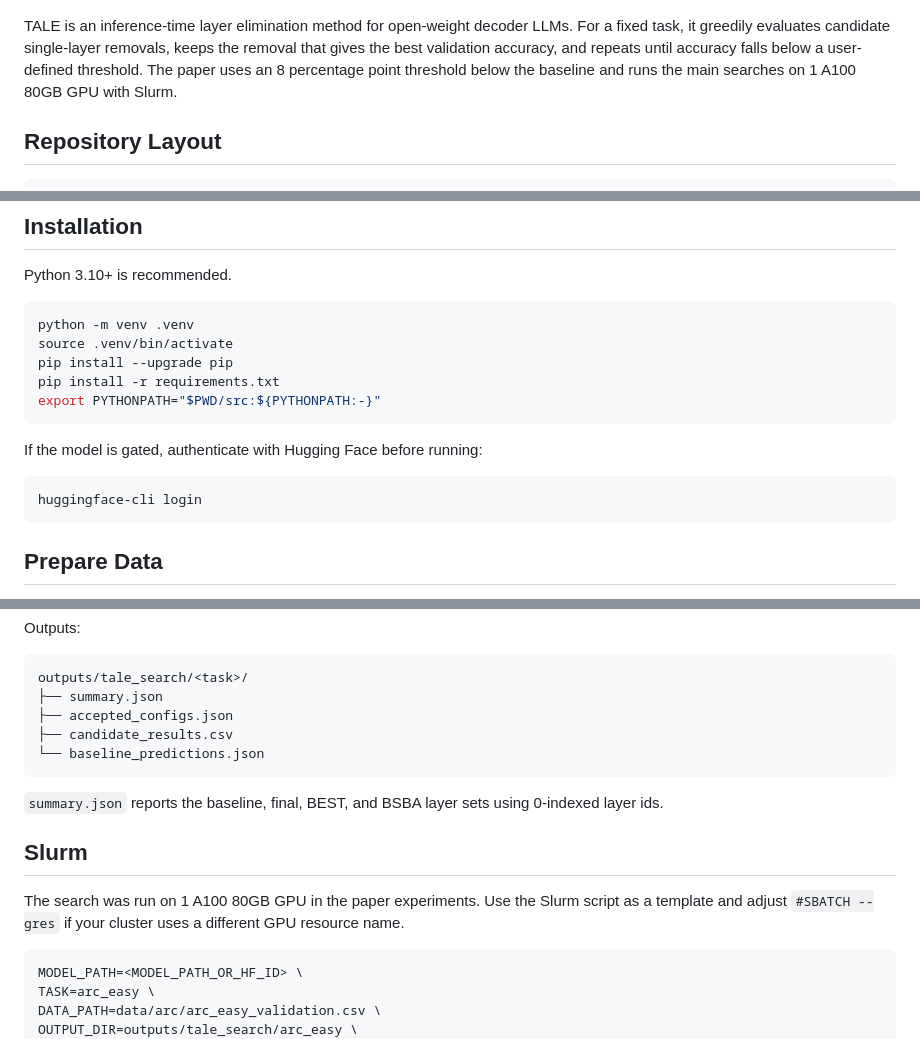
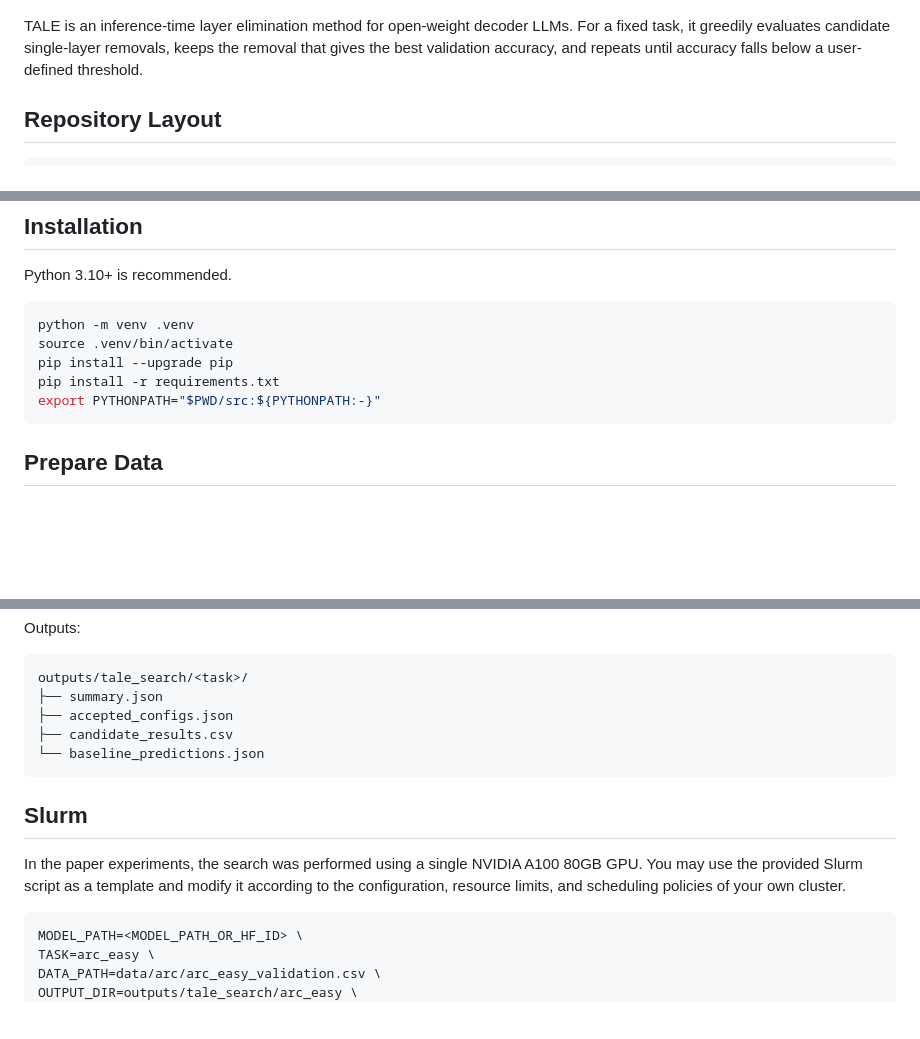
Before and after one commit to omyokun/tale, a Markdown page: README.md, 3 parts joined by grey strips. Drawn GitHub-style; blank space fills up the shorter version.

````diff
--- a/README.md
+++ b/README.md
@@ -8,7 +8,7 @@ Paper: <https://arxiv.org/pdf/2510.22767>
 
 ![TALE overview](assets/tale_overview.png)
 
-TALE is an inference-time layer elimination method for open-weight decoder LLMs. For a fixed task, it greedily evaluates candidate single-layer removals, keeps the removal that gives the best validation accuracy, and repeats until accuracy falls below a user-defined threshold. The paper uses an 8 percentage point threshold below the baseline and runs the main searches on 1 A100 80GB GPU with Slurm.
+TALE is an inference-time layer elimination method for open-weight decoder LLMs. For a fixed task, it greedily evaluates candidate single-layer removals, keeps the removal that gives the best validation accuracy, and repeats until accuracy falls below a user-defined threshold.
 
 ## Repository Layout
 
@@ -38,12 +38,6 @@ source .venv/bin/activate
 pip install --upgrade pip
 pip install -r requirements.txt
 export PYTHONPATH="$PWD/src:${PYTHONPATH:-}"
-```
-
-If the model is gated, authenticate with Hugging Face before running:
-
-```bash
-huggingface-cli login
 ```
 
 ## Prepare Data
@@ -93,11 +87,9 @@ outputs/tale_search/<task>/
 └── baseline_predictions.json
 ```
 
-`summary.json` reports the baseline, final, BEST, and BSBA layer sets using 0-indexed layer ids.
-
 ## Slurm
 
-The search was run on 1 A100 80GB GPU in the paper experiments. Use the Slurm script as a template and adjust `#SBATCH --gres` if your cluster uses a different GPU resource name.
+In the paper experiments, the search was performed using a single NVIDIA A100 80GB GPU. You may use the provided Slurm script as a template and modify it according to the configuration, resource limits, and scheduling policies of your own cluster.
 
 ```bash
 MODEL_PATH=<MODEL_PATH_OR_HF_ID> \
````
